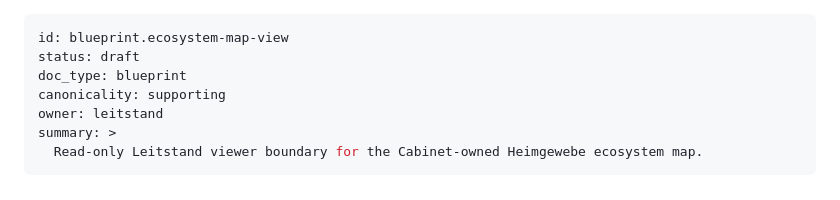
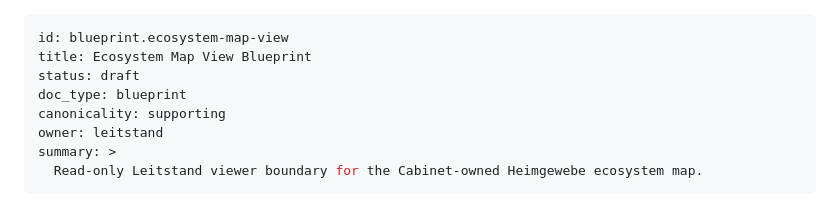
Before and after one commit to heimgewebe/leitstand, a Markdown page: docs/blueprints/ecosystem-map-view.md, the part around the change. Drawn GitHub-style.

Commit message:
fix: add ecosystem map view title

```diff
--- a/docs/blueprints/ecosystem-map-view.md
+++ b/docs/blueprints/ecosystem-map-view.md
@@ -1,5 +1,6 @@
 ---
 id: blueprint.ecosystem-map-view
+title: Ecosystem Map View Blueprint
 status: draft
 doc_type: blueprint
 canonicality: supporting
```
